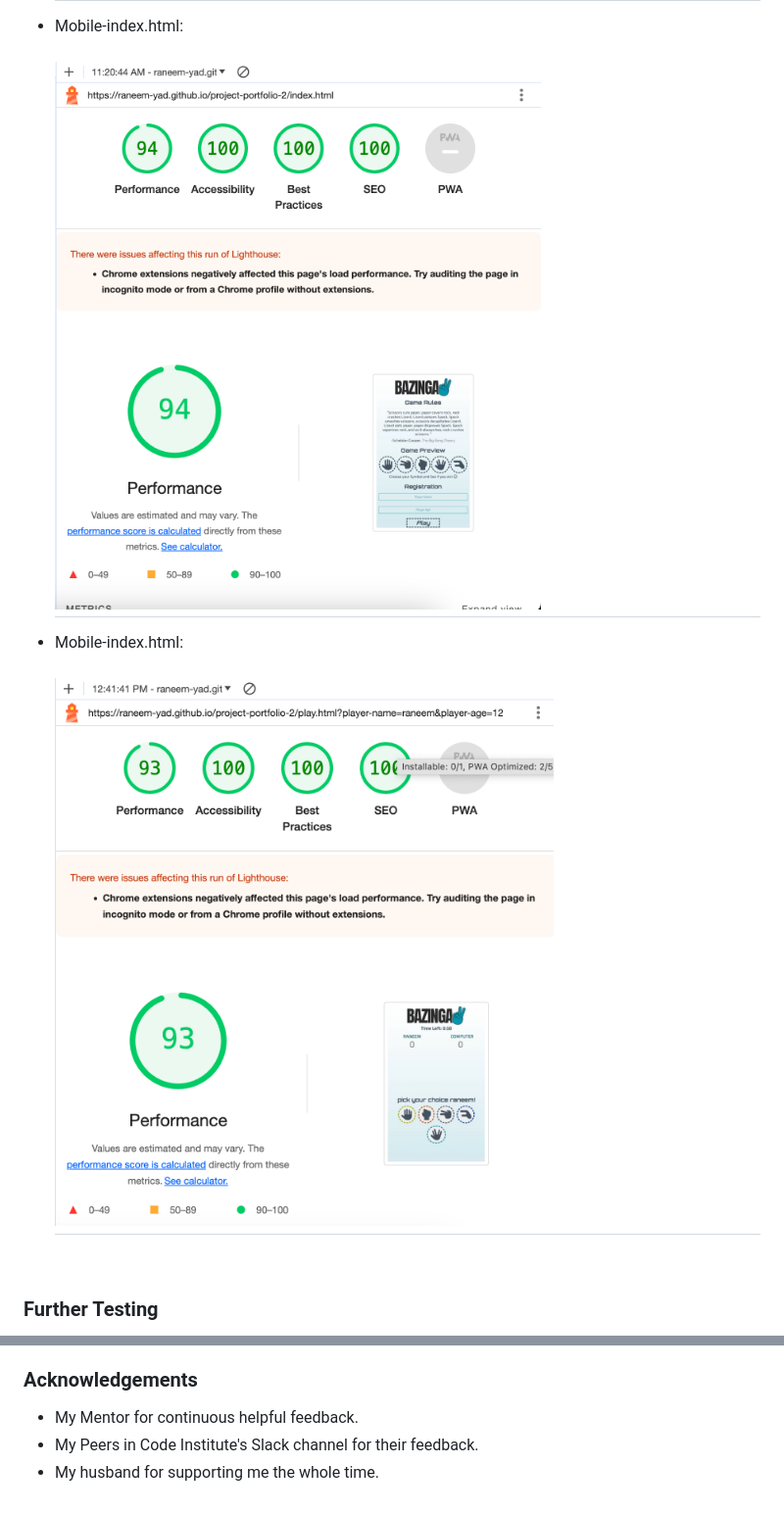
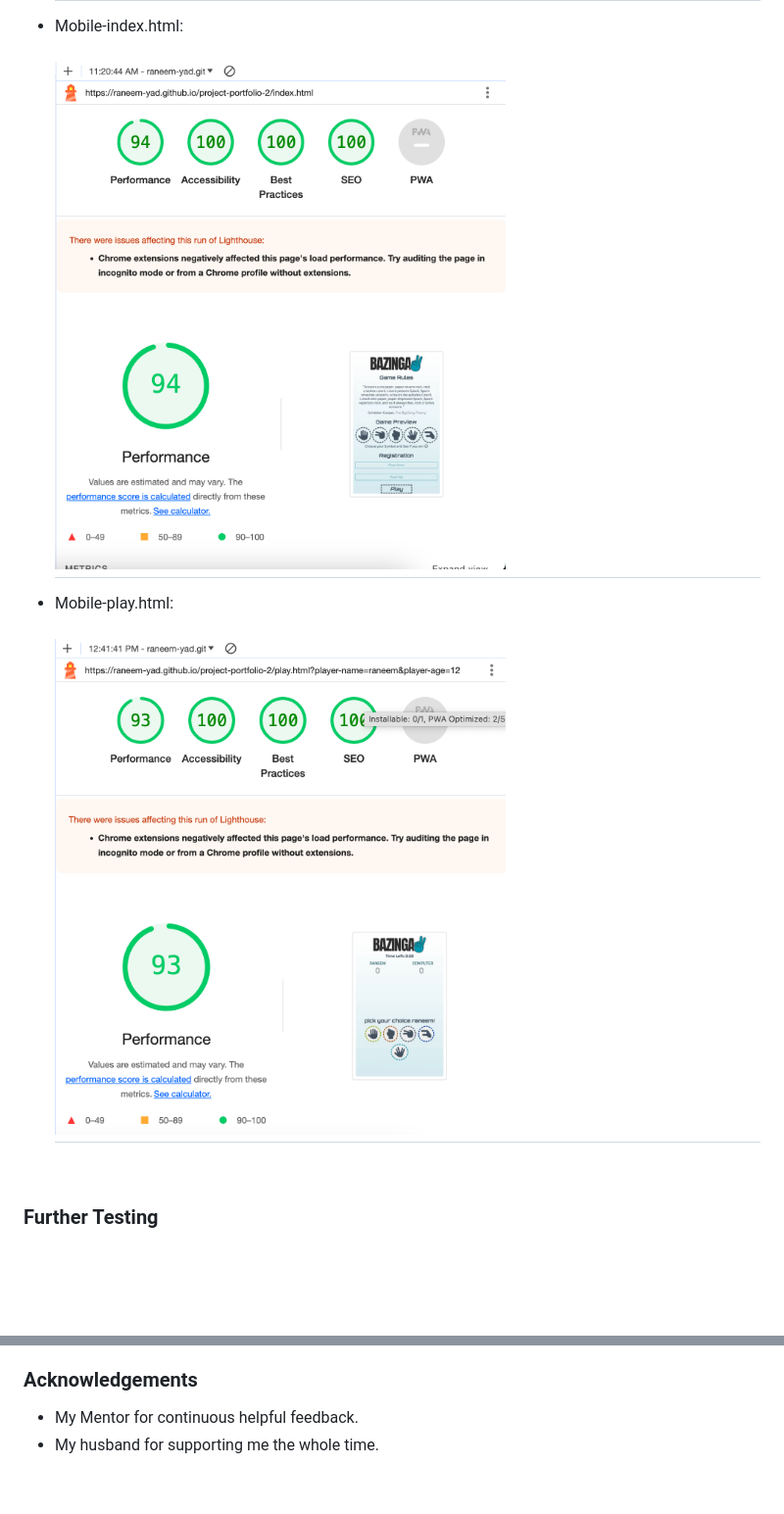
Before and after one commit to raneem-yad/project-portfolio-2, a Markdown page: README.md, 2 parts joined by grey strips. Shown at 98% size. GitHub-like rendering; blank space fills up the shorter version.

Commit message:
fixing broken url images in readme file

```diff
--- a/README.md
+++ b/README.md
@@ -212,7 +213,7 @@ html-validator.png
 - Mobile-index.html:
-  <h2><img src="./readme/index_light_phone.png" alt="Results of Google Lighthouse test for Mobile devices"></h2>
-- Mobile-index.html:
-  <h2><img src="./readme/play_light_phone.png" alt="Results of Google Lighthouse test for Mobile devices"></h2>
+  <h2><img src="./readme/index_light_phone.png" width="460px" alt="Results of Google Lighthouse test for Mobile devices"></h2>
+- Mobile-play.html:
+  <h2><img src="./readme/play_light_phone.png" width="460px" alt="Results of Google Lighthouse test for Mobile devices"></h2>
 
 
 <br>
@@ -283,5 +284,4 @@ Click [Here](https://help.github.com/en/github/creating-cloning-and-archiving-re
 ### Acknowledgements
 
 -   My Mentor for continuous helpful feedback.
--   My Peers in Code Institute's Slack channel for their feedback.
 -   My husband for supporting me the whole time.
```
Also changed, not shown: other parts of README.md (+17 -16 lines).
